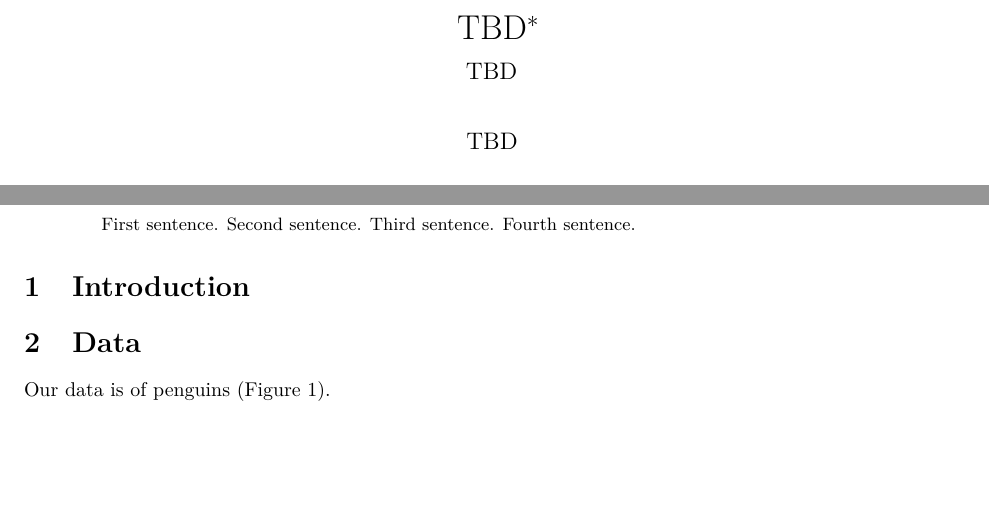
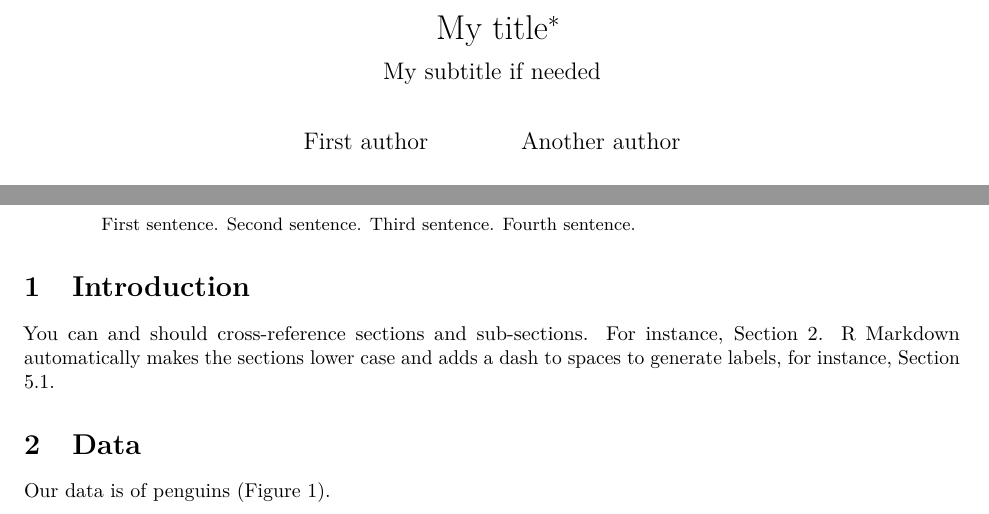
Before and after one commit to RohanAlexander/starter_folder, an R Markdown document (outputs/paper/paper.Rmd): two parts of page 1 of 5, joined at a grey line, cut so that both start at the same text, the shorter picture padded with empty space. The pictures show the output file outputs/paper/paper.pdf that the author committed with the source.

Commit message:
Add cross-references example

```diff
--- a/outputs/paper/paper.Rmd
+++ b/outputs/paper/paper.Rmd
@@ -1,12 +1,14 @@
 ---
-title: "TBD"
-subtitle: "TBD"
-author: "TBD"
+title: "My title"
+subtitle: "My subtitle if needed"
+author:
+  - First author
+  - Another author
 thanks: "Code and data are available at: LINK."
 date: "`r format(Sys.time(), '%d %B %Y')`"
 abstract: "First sentence. Second sentence. Third sentence. Fourth sentence."
 output:
-  bookdown::pdf_document2:
+  bookdown::pdf_document2
 toc: FALSE
 bibliography: references.bib
 ---
@@ -20,6 +22,7 @@ library(palmerpenguins)
 
 # Introduction
 
+You can and should cross-reference sections and sub-sections. For instance, Section \@ref(data). R Markdown automatically makes the sections lower case and adds a dash to spaces to generate labels, for instance, Section \@ref(first-discussion-point).
 
 
 
```
Also changed, not shown: outputs/paper/paper.pdf.
